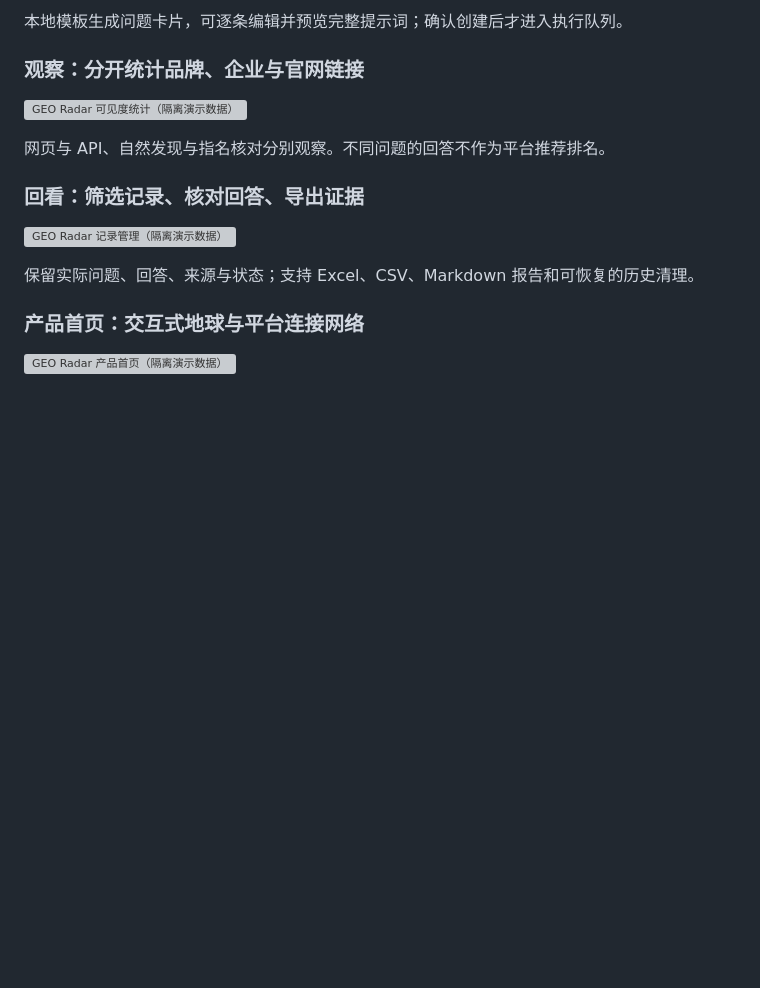
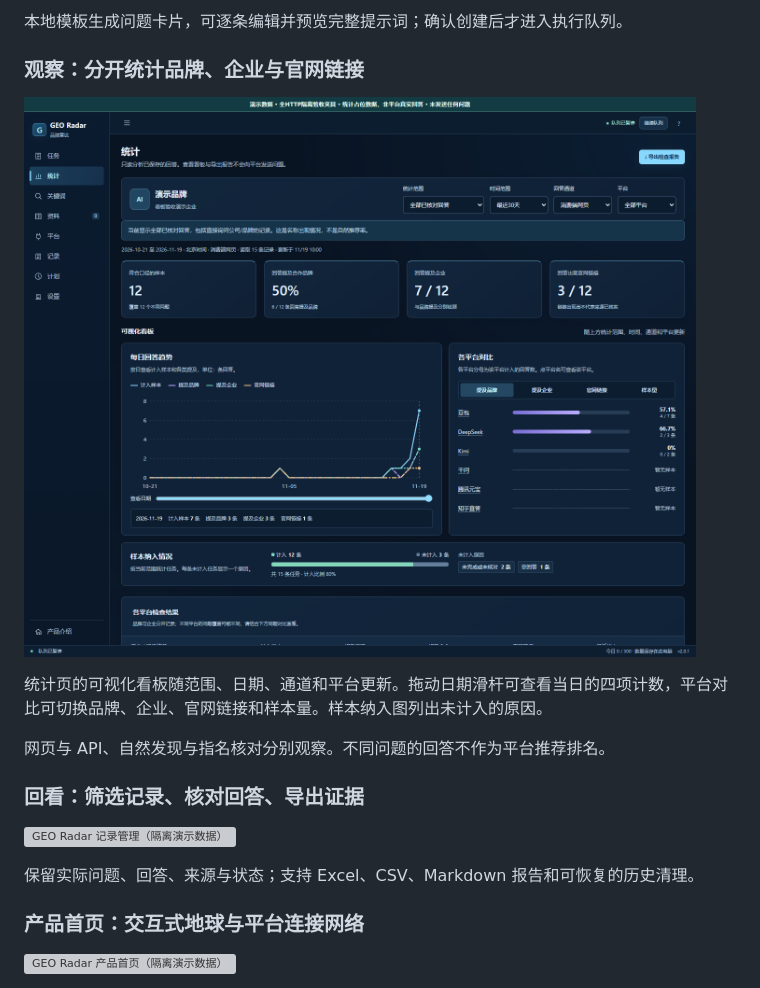
Before and after one commit to keke152/geo-radar, a Markdown page: AI-GEO-workspace/README.md, the part around the change. GitHub-like rendering; pictures changed too: AI-GEO-workspace/docs/images/insights-dashboard.png (added); blank space fills up the shorter version; grey boxes are pictures that could not be loaded.

Commit message:
Add interactive GEO statistics dashboard

```diff
--- a/AI-GEO-workspace/README.md
+++ b/AI-GEO-workspace/README.md
@@ -28,7 +28,9 @@
 
 ### 观察：分开统计品牌、企业与官网链接
 
-![GEO Radar 可见度统计（隔离演示数据）](docs/images/showcase/insights.png)
+![GEO Radar 可视化看板（隔离演示数据）](docs/images/insights-dashboard.png)
+
+统计页的可视化看板随范围、日期、通道和平台更新。拖动日期滑杆可查看当日的四项计数，平台对比可切换品牌、企业、官网链接和样本量。样本纳入图列出未计入的原因。
 
 网页与 API、自然发现与指名核对分别观察。不同问题的回答不作为平台推荐排名。
 
```
Also changed, not shown: README.md (+4 -4 lines), 7 other files.
